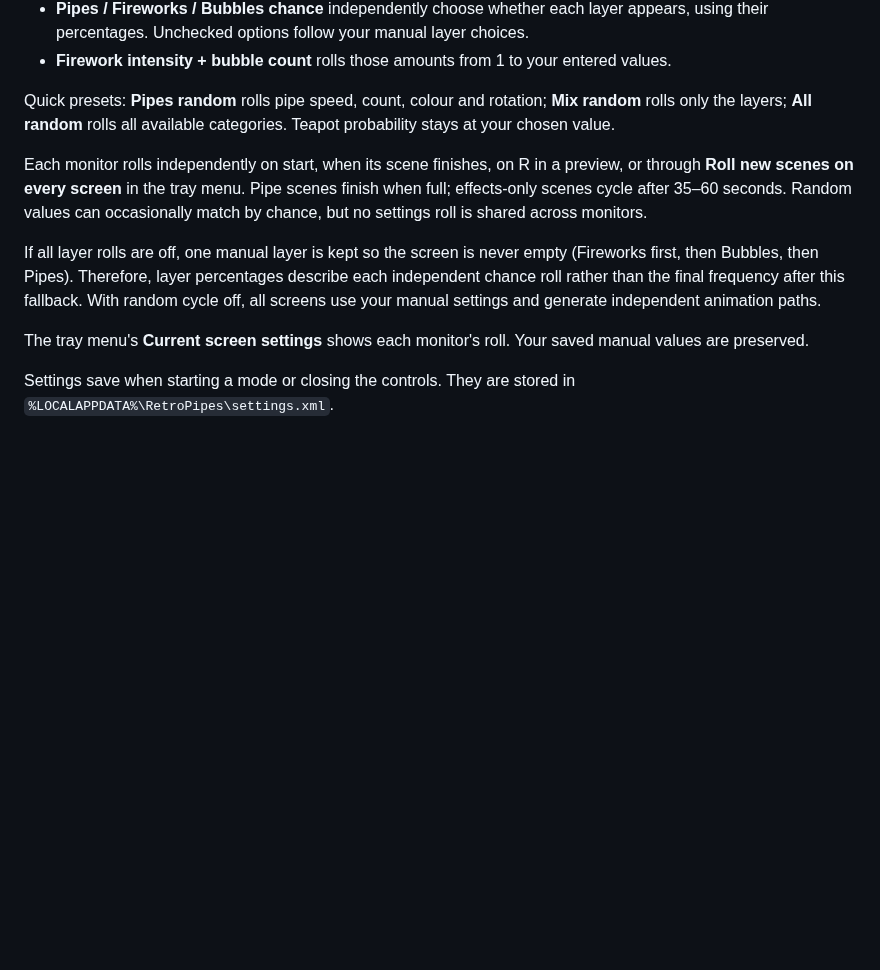
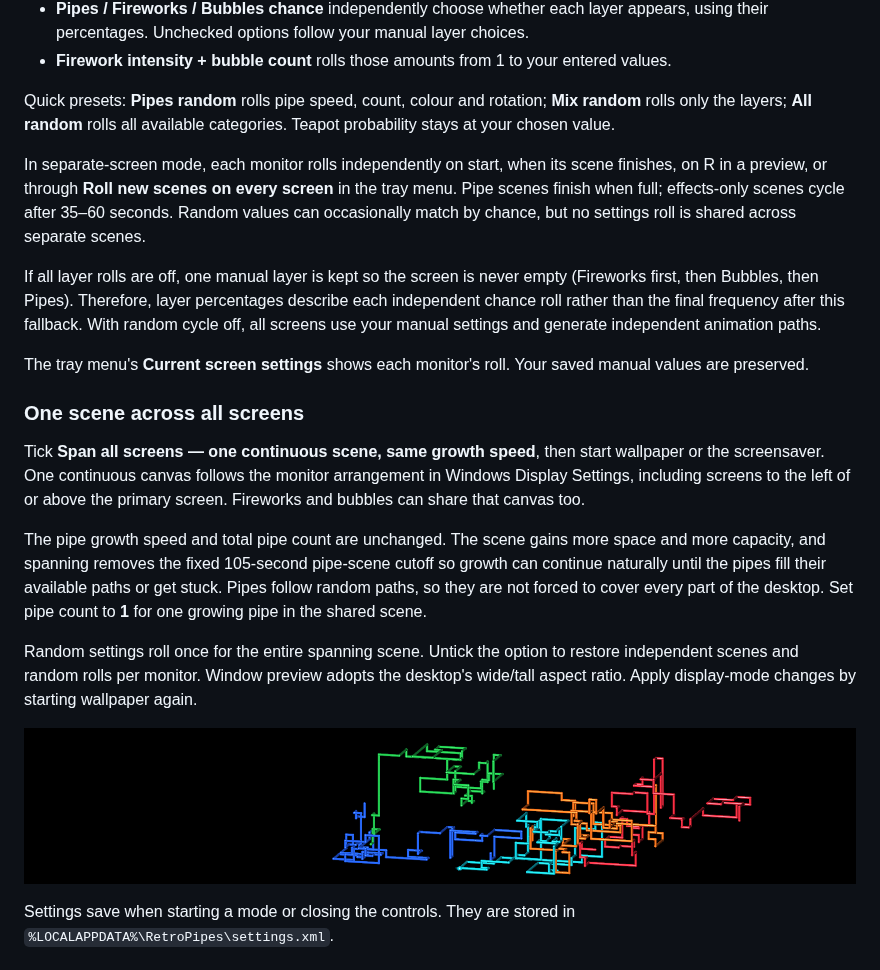
Before and after one commit to S0MBRX/retro-pipes, a Markdown page: README.md, the part around one of its changes. Rendered like a GitHub page; pictures changed too: Spanning-preview.png (added); blank space fills up the shorter version.

```diff
--- a/README.md
+++ b/README.md
@@ -42,11 +42,21 @@ Turn on **Enable random cycle**, then tick only the settings that should change:
 
 Quick presets: **Pipes random** rolls pipe speed, count, colour and rotation; **Mix random** rolls only the layers; **All random** rolls all available categories. Teapot probability stays at your chosen value.
 
-Each monitor rolls independently on start, when its scene finishes, on R in a preview, or through **Roll new scenes on every screen** in the tray menu. Pipe scenes finish when full; effects-only scenes cycle after 35–60 seconds. Random values can occasionally match by chance, but no settings roll is shared across monitors.
+In separate-screen mode, each monitor rolls independently on start, when its scene finishes, on R in a preview, or through **Roll new scenes on every screen** in the tray menu. Pipe scenes finish when full; effects-only scenes cycle after 35–60 seconds. Random values can occasionally match by chance, but no settings roll is shared across separate scenes.
 
 If all layer rolls are off, one manual layer is kept so the screen is never empty (Fireworks first, then Bubbles, then Pipes). Therefore, layer percentages describe each independent chance roll rather than the final frequency after this fallback. With random cycle off, all screens use your manual settings and generate independent animation paths.
 
 The tray menu's **Current screen settings** shows each monitor's roll. Your saved manual values are preserved.
+
+### One scene across all screens
+
+Tick **Span all screens — one continuous scene, same growth speed**, then start wallpaper or the screensaver. One continuous canvas follows the monitor arrangement in Windows Display Settings, including screens to the left of or above the primary screen. Fireworks and bubbles can share that canvas too.
+
+The pipe growth speed and total pipe count are unchanged. The scene gains more space and more capacity, and spanning removes the fixed 105-second pipe-scene cutoff so growth can continue naturally until the pipes fill their available paths or get stuck. Pipes follow random paths, so they are not forced to cover every part of the desktop. Set pipe count to **1** for one growing pipe in the shared scene.
+
+Random settings roll once for the entire spanning scene. Untick the option to restore independent scenes and random rolls per monitor. Window preview adopts the desktop's wide/tall aspect ratio. Apply display-mode changes by starting wallpaper again.
+
+![One continuous panoramic pipe scene](Spanning-preview.png)
 
 Settings save when starting a mode or closing the controls. They are stored in `%LOCALAPPDATA%\RetroPipes\settings.xml`.
 
```
Also changed, not shown: other parts of README.md (+3 -3 lines), Controls-preview.png, 4 other files.
